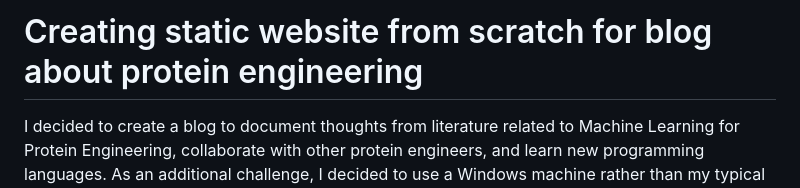
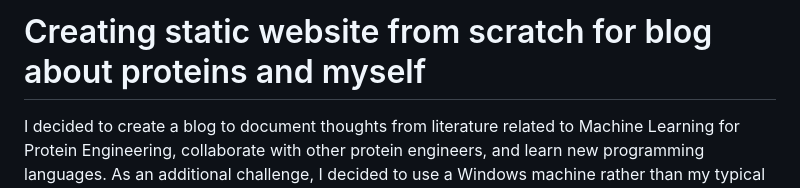
Before and after one commit to nblalock/creating_proteinsarecool_blog, a Markdown page: README.md, the part around the change. Rendered like a GitHub page.

```diff
--- a/README.md
+++ b/README.md
@@ -1,4 +1,4 @@
-# Creating static website from scratch for blog about protein engineering
+# Creating static website from scratch for blog about proteins and myself
 
 I decided to create a blog to document thoughts from literature related to Machine Learning for Protein Engineering, collaborate with other protein engineers, and learn new programming languages. As an additional challenge, I decided to use a Windows machine rather than my typical Mac.
 
```
